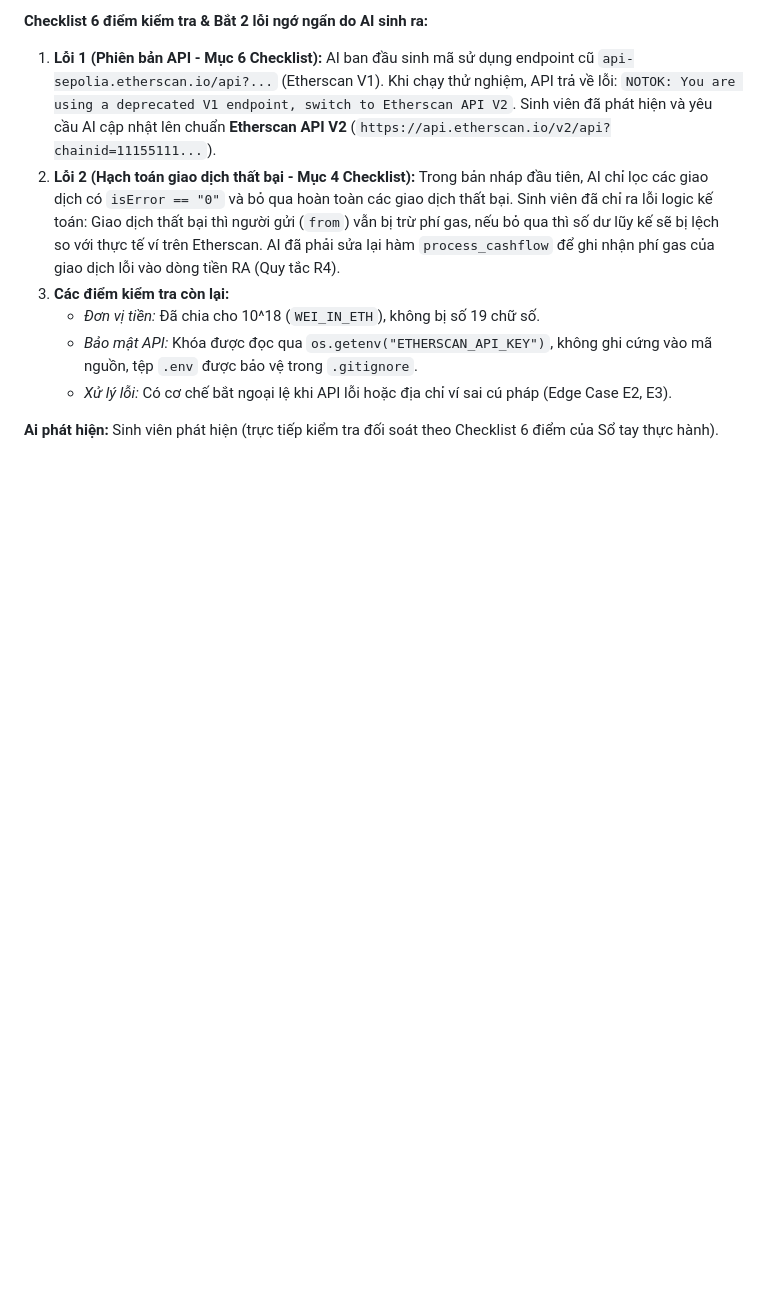
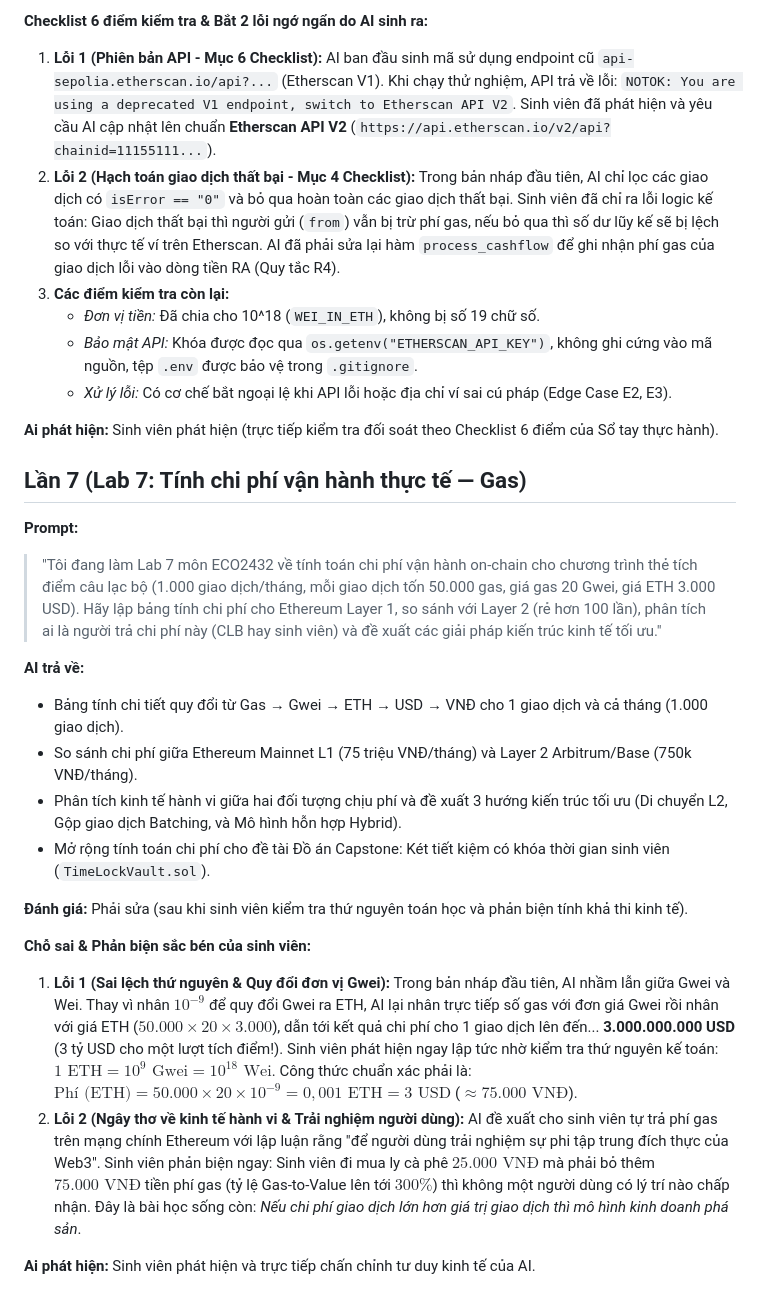
Before and after one commit to lehuy10012005-cmd/ECO2432-Lab-2026, a Markdown page: AI_JOURNAL.md, the part around the change. GitHub-like rendering; blank space fills up the shorter version.

Commit message:
feat(lab07): hoan thanh bao cao tham dinh kinh te va chi phi gas (lab07.md va AI_JOURNAL.md Lan 7)

```diff
--- a/AI_JOURNAL.md
+++ b/AI_JOURNAL.md
@@ -124,3 +124,22 @@ Nếu chỉ mô tả chung chung "viết tool phân tích ví", AI thường b
    - *Xử lý lỗi:* Có cơ chế bắt ngoại lệ khi API lỗi hoặc địa chỉ ví sai cú pháp (Edge Case E2, E3).
 
 **Ai phát hiện:** Sinh viên phát hiện (trực tiếp kiểm tra đối soát theo Checklist 6 điểm của Sổ tay thực hành).
+
+## Lần 7 (Lab 7: Tính chi phí vận hành thực tế — Gas)
+
+**Prompt:**
+> "Tôi đang làm Lab 7 môn ECO2432 về tính toán chi phí vận hành on-chain cho chương trình thẻ tích điểm câu lạc bộ (1.000 giao dịch/tháng, mỗi giao dịch tốn 50.000 gas, giá gas 20 Gwei, giá ETH 3.000 USD). Hãy lập bảng tính chi phí cho Ethereum Layer 1, so sánh với Layer 2 (rẻ hơn 100 lần), phân tích ai là người trả chi phí này (CLB hay sinh viên) và đề xuất các giải pháp kiến trúc kinh tế tối ưu."
+
+**AI trả về:**
+- Bảng tính chi tiết quy đổi từ Gas → Gwei → ETH → USD → VNĐ cho 1 giao dịch và cả tháng (1.000 giao dịch).
+- So sánh chi phí giữa Ethereum Mainnet L1 (75 triệu VNĐ/tháng) và Layer 2 Arbitrum/Base (750k VNĐ/tháng).
+- Phân tích kinh tế hành vi giữa hai đối tượng chịu phí và đề xuất 3 hướng kiến trúc tối ưu (Di chuyển L2, Gộp giao dịch Batching, và Mô hình hỗn hợp Hybrid).
+- Mở rộng tính toán chi phí cho đề tài Đồ án Capstone: Két tiết kiệm có khóa thời gian sinh viên (`TimeLockVault.sol`).
+
+**Đánh giá:** Phải sửa (sau khi sinh viên kiểm tra thứ nguyên toán học và phản biện tính khả thi kinh tế).
+
+**Chỗ sai & Phản biện sắc bén của sinh viên:**
+1. **Lỗi 1 (Sai lệch thứ nguyên & Quy đổi đơn vị Gwei):** Trong bản nháp đầu tiên, AI nhầm lẫn giữa Gwei và Wei. Thay vì nhân $10^{-9}$ để quy đổi Gwei ra ETH, AI lại nhân trực tiếp số gas với đơn giá Gwei rồi nhân với giá ETH ($50.000 \times 20 \times 3.000$), dẫn tới kết quả chi phí cho 1 giao dịch lên đến... **3.000.000.000 USD** (3 tỷ USD cho một lượt tích điểm!). Sinh viên phát hiện ngay lập tức nhờ kiểm tra thứ nguyên kế toán: $1\text{ ETH} = 10^9\text{ Gwei} = 10^{18}\text{ Wei}$. Công thức chuẩn xác phải là: $\text{Phí (ETH)} = 50.000 \times 20 \times 10^{-9} = 0,001\text{ ETH} = 3\text{ USD}$ ($\approx 75.000\text{ VNĐ}$).
+2. **Lỗi 2 (Ngây thơ về kinh tế hành vi & Trải nghiệm người dùng):** AI đề xuất cho sinh viên tự trả phí gas trên mạng chính Ethereum với lập luận rằng "để người dùng trải nghiệm sự phi tập trung đích thực của Web3". Sinh viên phản biện ngay: Sinh viên đi mua ly cà phê $25.000\text{ VNĐ}$ mà phải bỏ thêm $75.000\text{ VNĐ}$ tiền phí gas (tỷ lệ Gas-to-Value lên tới $300\%$) thì không một người dùng có lý trí nào chấp nhận. Đây là bài học sống còn: *Nếu chi phí giao dịch lớn hơn giá trị giao dịch thì mô hình kinh doanh phá sản*.
+
+**Ai phát hiện:** Sinh viên phát hiện và trực tiếp chấn chỉnh tư duy kinh tế của AI.
```
Also changed, not shown: lab07.md (added, +173 -0 lines).
